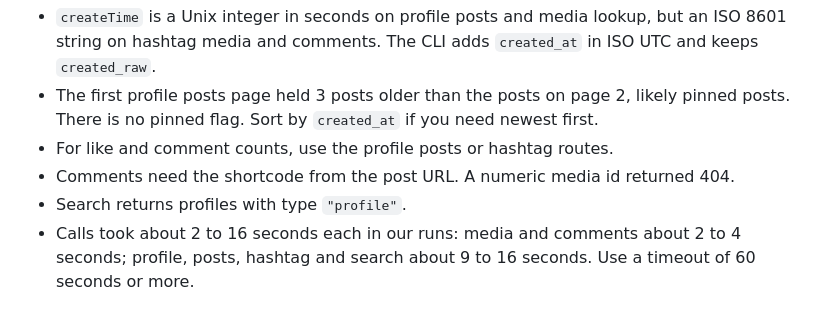
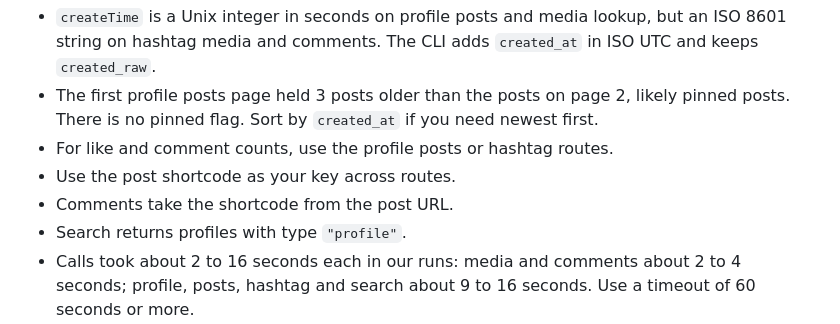
Before and after one commit to Desearch-ai/desearch-py-examples, a Markdown page: instagram-api-quickstart/README.md, the part around the change. Drawn GitHub-style.

Commit message:
instagram-api-quickstart: note shortcode as the key across routes

```diff
--- a/instagram-api-quickstart/README.md
+++ b/instagram-api-quickstart/README.md
@@ -112,7 +112,8 @@ What we saw on 2026-10-26:
 - `createTime` is a Unix integer in seconds on profile posts and media lookup, but an ISO 8601 string on hashtag media and comments. The CLI adds `created_at` in ISO UTC and keeps `created_raw`.
 - The first profile posts page held 3 posts older than the posts on page 2, likely pinned posts. There is no pinned flag. Sort by `created_at` if you need newest first.
 - For like and comment counts, use the profile posts or hashtag routes.
-- Comments need the shortcode from the post URL. A numeric media id returned 404.
+- Use the post shortcode as your key across routes.
+- Comments take the shortcode from the post URL.
 - Search returns profiles with type `"profile"`.
 - Calls took about 2 to 16 seconds each in our runs: media and comments about 2 to 4 seconds; profile, posts, hashtag and search about 9 to 16 seconds. Use a timeout of 60 seconds or more.
 
```
